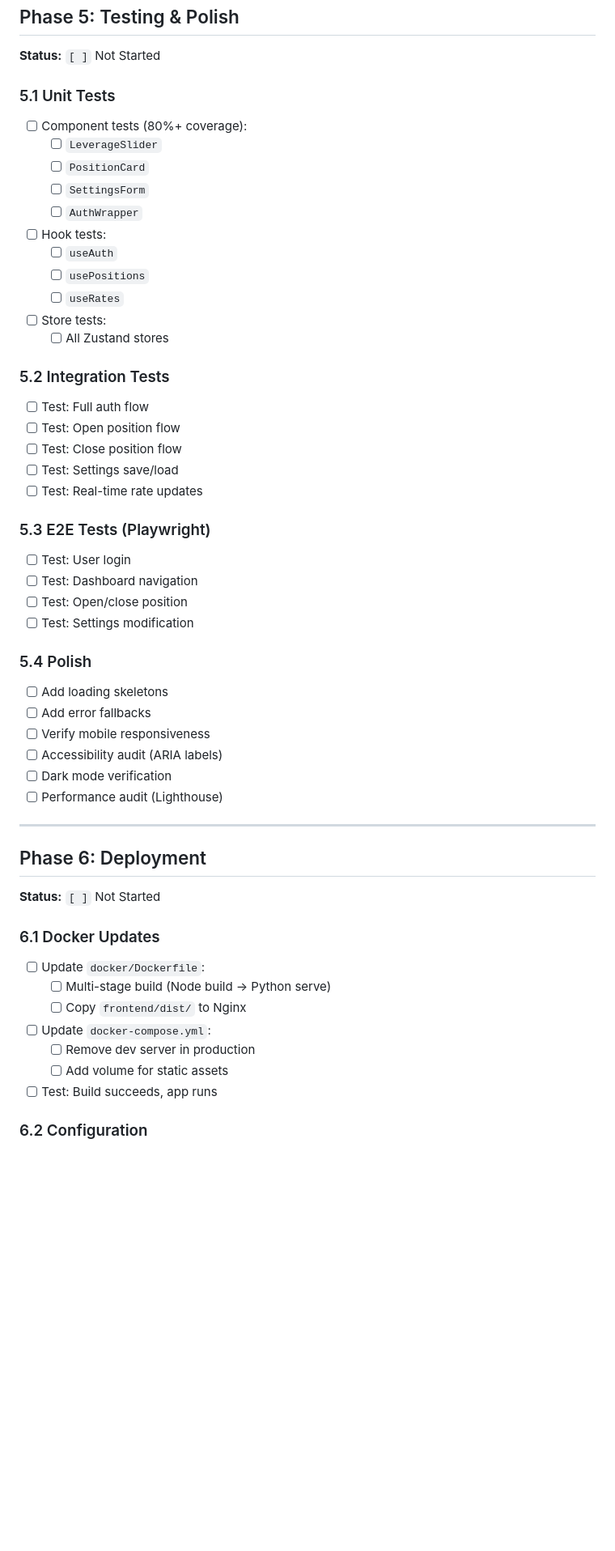
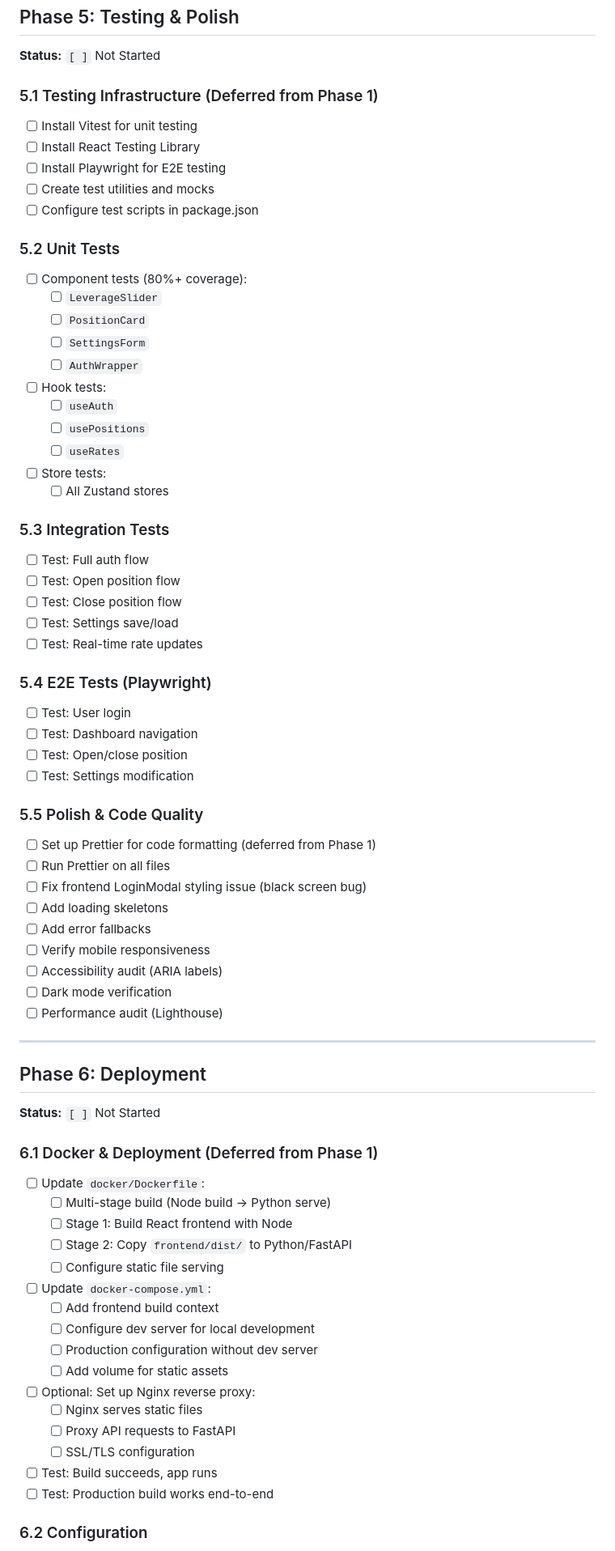
Before and after one commit to joasgard/Asgard-HL-Basisstrategy, a Markdown page: docs/React_Migration.md, the part around the change. Shown at 81% size. Rendered like a GitHub page; blank space fills up the shorter version.

Commit message:
docs: Add deferred tasks to their target phases
Phase 5 (Testing & Polish) now includes:
- Testing infrastructure (Vitest, RTL, Playwright) - deferred from Phase 1
- Prettier setup - deferred from Phase 1
- LoginModal styling fix

Phase 6 (Deployment) now includes:
- Complete Docker multi-stage build instructions
- Nginx setup (optional)
- docker-compose dev/prod configurations - deferred from Phase 1

```diff
--- a/docs/React_Migration.md
+++ b/docs/React_Migration.md
@@ -262,7 +262,14 @@ Migrating the Delta Neutral Bot dashboard from server-rendered Jinja2 templates
 
 **Status:** `[ ]` Not Started
 
-### 5.1 Unit Tests
+### 5.1 Testing Infrastructure (Deferred from Phase 1)
+- [ ] Install Vitest for unit testing
+- [ ] Install React Testing Library
+- [ ] Install Playwright for E2E testing
+- [ ] Create test utilities and mocks
+- [ ] Configure test scripts in package.json
+
+### 5.2 Unit Tests
 - [ ] Component tests (80%+ coverage):
   - [ ] `LeverageSlider`
   - [ ] `PositionCard`
@@ -275,20 +282,23 @@ Migrating the Delta Neutral Bot dashboard from server-rendered Jinja2 templates
 - [ ] Store tests:
   - [ ] All Zustand stores
 
-### 5.2 Integration Tests
+### 5.3 Integration Tests
 - [ ] Test: Full auth flow
 - [ ] Test: Open position flow
 - [ ] Test: Close position flow
 - [ ] Test: Settings save/load
 - [ ] Test: Real-time rate updates
 
-### 5.3 E2E Tests (Playwright)
+### 5.4 E2E Tests (Playwright)
 - [ ] Test: User login
 - [ ] Test: Dashboard navigation
 - [ ] Test: Open/close position
 - [ ] Test: Settings modification
 
-### 5.4 Polish
+### 5.5 Polish & Code Quality
+- [ ] Set up Prettier for code formatting (deferred from Phase 1)
+- [ ] Run Prettier on all files
+- [ ] Fix frontend LoginModal styling issue (black screen bug)
 - [ ] Add loading skeletons
 - [ ] Add error fallbacks
 - [ ] Verify mobile responsiveness
@@ -302,14 +312,23 @@ Migrating the Delta Neutral Bot dashboard from server-rendered Jinja2 templates
 
 **Status:** `[ ]` Not Started
 
-### 6.1 Docker Updates
+### 6.1 Docker & Deployment (Deferred from Phase 1)
 - [ ] Update `docker/Dockerfile`:
   - [ ] Multi-stage build (Node build → Python serve)
-  - [ ] Copy `frontend/dist/` to Nginx
+  - [ ] Stage 1: Build React frontend with Node
+  - [ ] Stage 2: Copy `frontend/dist/` to Python/FastAPI
+  - [ ] Configure static file serving
 - [ ] Update `docker-compose.yml`:
-  - [ ] Remove dev server in production
+  - [ ] Add frontend build context
+  - [ ] Configure dev server for local development
+  - [ ] Production configuration without dev server
   - [ ] Add volume for static assets
+- [ ] Optional: Set up Nginx reverse proxy:
+  - [ ] Nginx serves static files
+  - [ ] Proxy API requests to FastAPI
+  - [ ] SSL/TLS configuration
 - [ ] Test: Build succeeds, app runs
+- [ ] Test: Production build works end-to-end
 
 ### 6.2 Configuration
 - [ ] Environment variables documented
```
